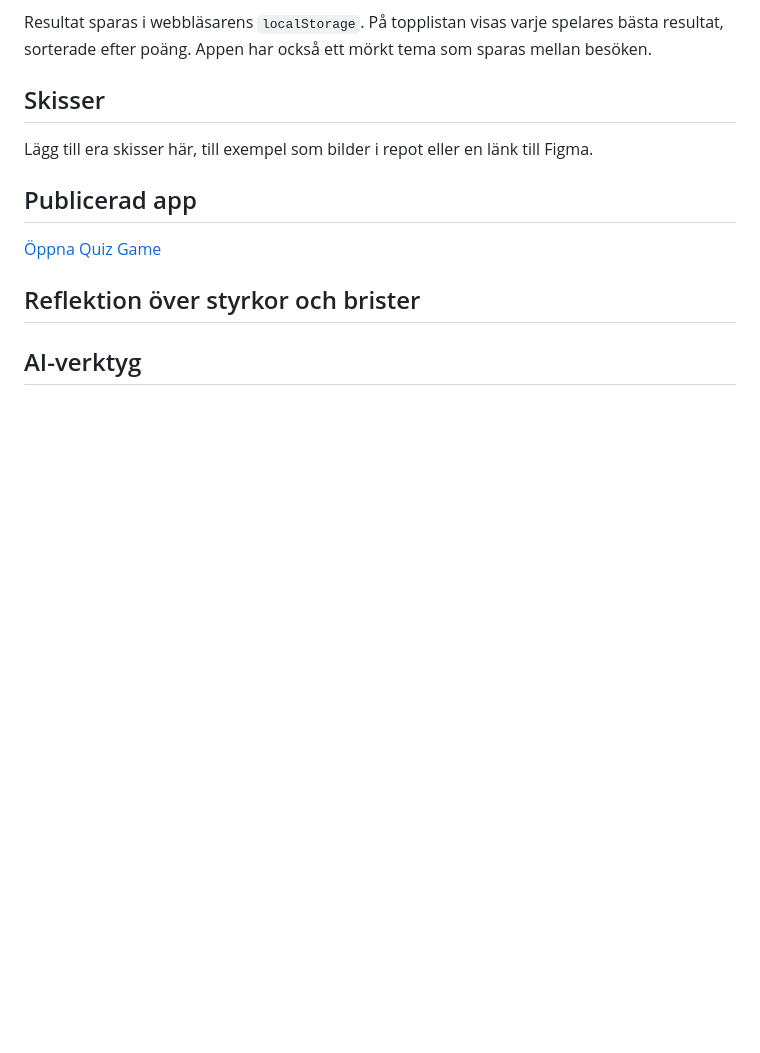
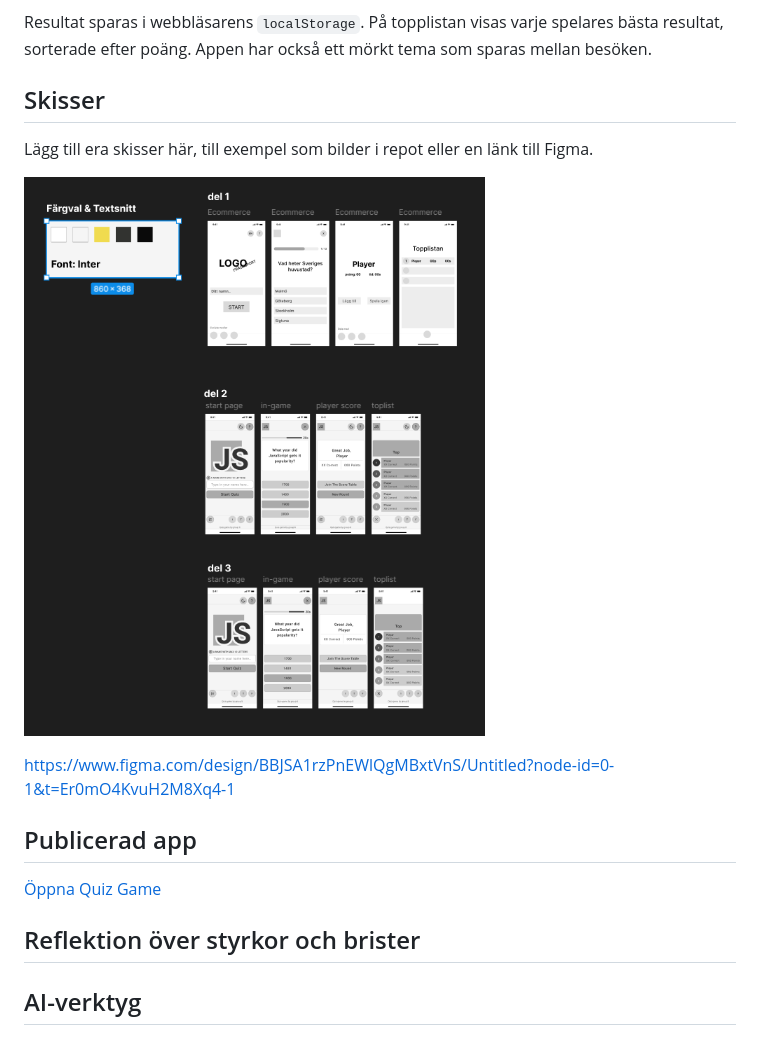
Before and after one commit to morenorodri/quizgame-group8, a Markdown page: Quiz-Game/README.md, the part around the change. GitHub-like rendering; pictures changed too: Quiz-Game/img/readme-img/figmadesign.png (added); blank space fills up the shorter version.

Commit message:
resposive index and set figma pic

```diff
--- a/Quiz-Game/README.md
+++ b/Quiz-Game/README.md
@@ -17,6 +17,10 @@ Resultat sparas i webbläsarens `localStorage`. På topplistan visas varje spela
 
 Lägg till era skisser här, till exempel som bilder i repot eller en länk till Figma.
 
+![vår design i figma](./img/readme-img/figmadesign.png)
+
+https://www.figma.com/design/BBJSA1rzPnEWlQgMBxtVnS/Untitled?node-id=0-1&t=Er0mO4KvuH2M8Xq4-1
+
 ## Publicerad app
 
 [Öppna Quiz Game](https://quizgame-groupeight.netlify.app/)
```
Also changed, not shown: 3 other files.
